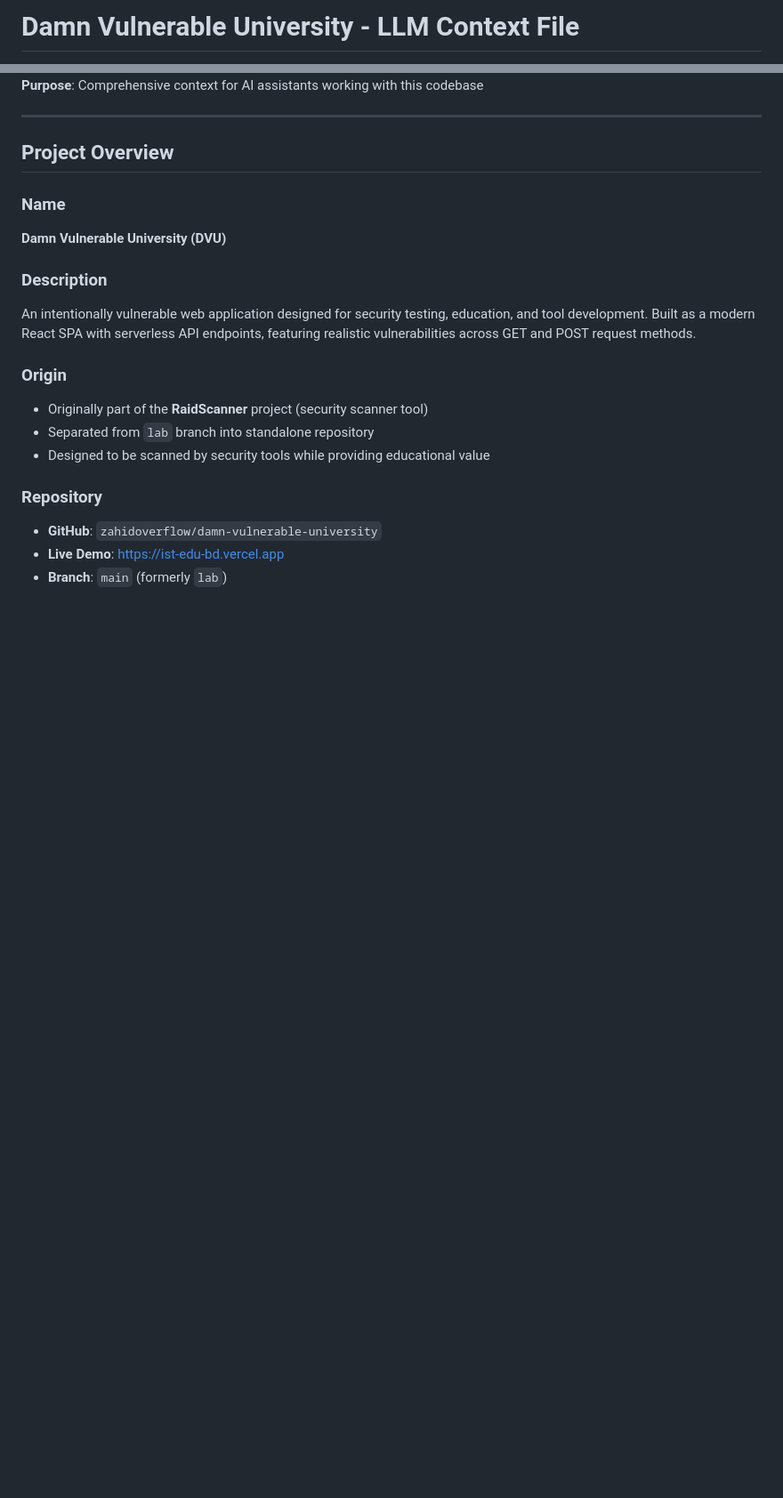
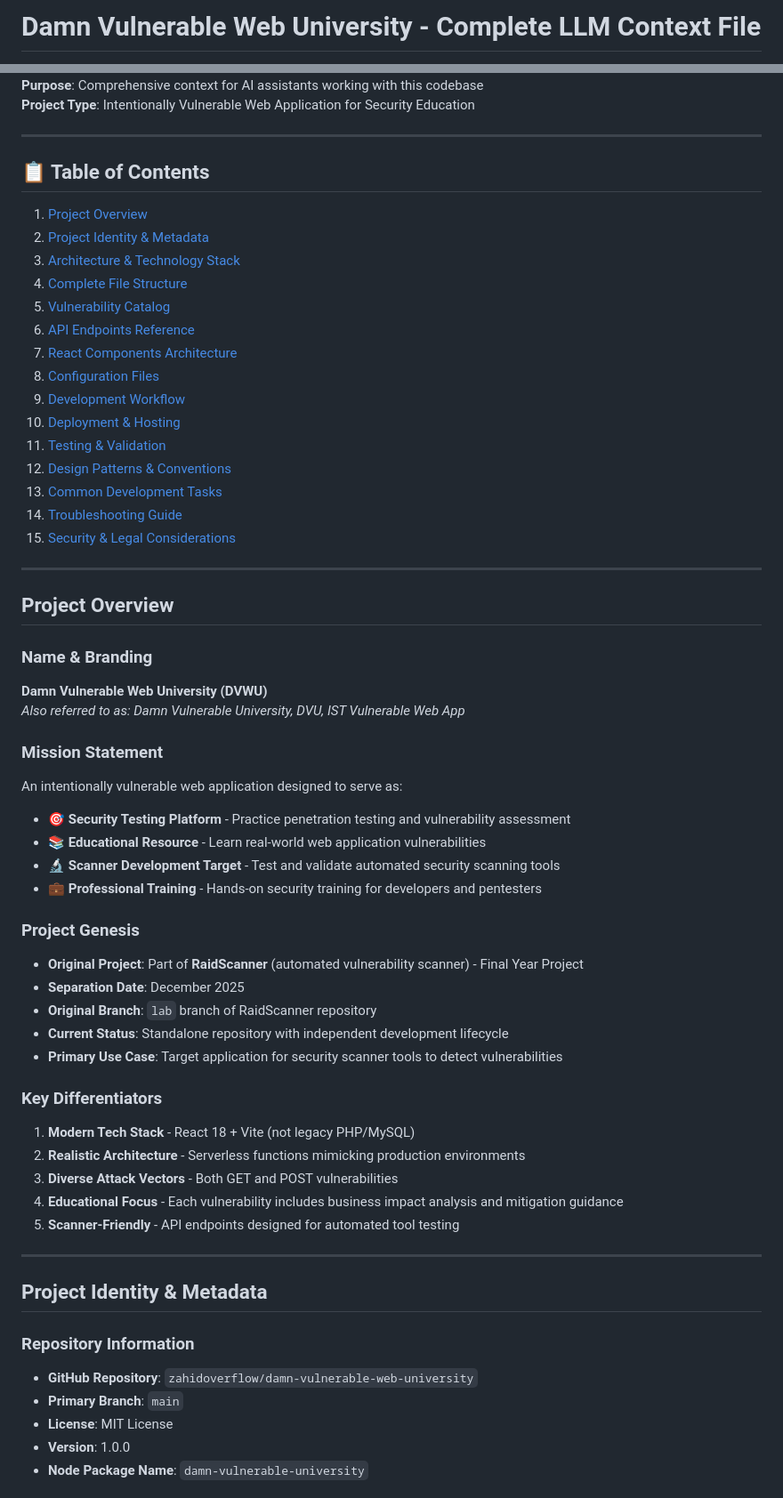
Before and after one commit to aqilwaza/diit-edu-bd, a Markdown page: docs/CONTEXT.md, 2 parts joined by grey strips. Shown at 89% size. GitHub-like rendering; blank space fills up the shorter version.

Commit message:
docs: Add `CONTEXT.md` providing comprehensive project overview, architecture, and vulnerability details for AI assistants.

```diff
--- a/docs/CONTEXT.md
+++ b/docs/CONTEXT.md
@@ -1,2 +1,2 @@
-# Damn Vulnerable University - LLM Context File
+# Damn Vulnerable Web University - Complete LLM Context File
 
@@ -5,21 +5,63 @@
 **Purpose**: Comprehensive context for AI assistants working with this codebase
+**Project Type**: Intentionally Vulnerable Web Application for Security Education
+
+---
+
+## 📋 Table of Contents
+
+1. [Project Overview](#project-overview)
+2. [Project Identity & Metadata](#project-identity--metadata)
+3. [Architecture & Technology Stack](#architecture--technology-stack)
+4. [Complete File Structure](#complete-file-structure)
+5. [Vulnerability Catalog](#vulnerability-catalog)
+6. [API Endpoints Reference](#api-endpoints-reference)
+7. [React Components Architecture](#react-components-architecture)
+8. [Configuration Files](#configuration-files)
+9. [Development Workflow](#development-workflow)
+10. [Deployment & Hosting](#deployment--hosting)
+11. [Testing & Validation](#testing--validation)
+12. [Design Patterns & Conventions](#design-patterns--conventions)
+13. [Common Development Tasks](#common-development-tasks)
+14. [Troubleshooting Guide](#troubleshooting-guide)
+15. [Security & Legal Considerations](#security--legal-considerations)
 
 ---
 
 ## Project Overview
 
-### Name
-**Damn Vulnerable University (DVU)**
+### Name & Branding
+**Damn Vulnerable Web University (DVWU)**
+*Also referred to as: Damn Vulnerable University, DVU, IST Vulnerable Web App*
 
-### Description
-An intentionally vulnerable web application designed for security testing, education, and tool development. Built as a modern React SPA with serverless API endpoints, featuring realistic vulnerabilities across GET and POST request methods.
+### Mission Statement
+An intentionally vulnerable web application designed to serve as:
+- 🎯 **Security Testing Platform** - Practice penetration testing and vulnerability assessment
+- 📚 **Educational Resource** - Learn real-world web application vulnerabilities
+- 🔬 **Scanner Development Target** - Test and validate automated security scanning tools
+- 💼 **Professional Training** - Hands-on security training for developers and pentesters
 
-### Origin
-- Originally part of the **RaidScanner** project (security scanner tool)
-- Separated from `lab` branch into standalone repository
-- Designed to be scanned by security tools while providing educational value
+### Project Genesis
+- **Original Project**: Part of **RaidScanner** (automated vulnerability scanner) - Final Year Project
+- **Separation Date**: December 2025
+- **Original Branch**: `lab` branch of RaidScanner repository
+- **Current Status**: Standalone repository with independent development lifecycle
+- **Primary Use Case**: Target application for security scanner tools to detect vulnerabilities
 
-### Repository
-- **GitHub**: `zahidoverflow/damn-vulnerable-university`
-- **Live Demo**: https://ist-edu-bd.vercel.app
-- **Branch**: `main` (formerly `lab`)
+### Key Differentiators
+1. **Modern Tech Stack** - React 18 + Vite (not legacy PHP/MySQL)
+2. **Realistic Architecture** - Serverless functions mimicking production environments
+3. **Diverse Attack Vectors** - Both GET and POST vulnerabilities
+4. **Educational Focus** - Each vulnerability includes business impact analysis and mitigation guidance
+5. **Scanner-Friendly** - API endpoints designed for automated tool testing
+
+---
+
+## Project Identity & Metadata
+
+### Repository Information
+- **GitHub Repository**: `zahidoverflow/damn-vulnerable-web-university`
+- **Primary Branch**: `main`
+- **License**: MIT License
+- **Version**: 1.0.0
+- **Node Package Name**: `damn-vulnerable-university`
+
```
Also changed, not shown: other parts of docs/CONTEXT.md (+20 -2 lines).
